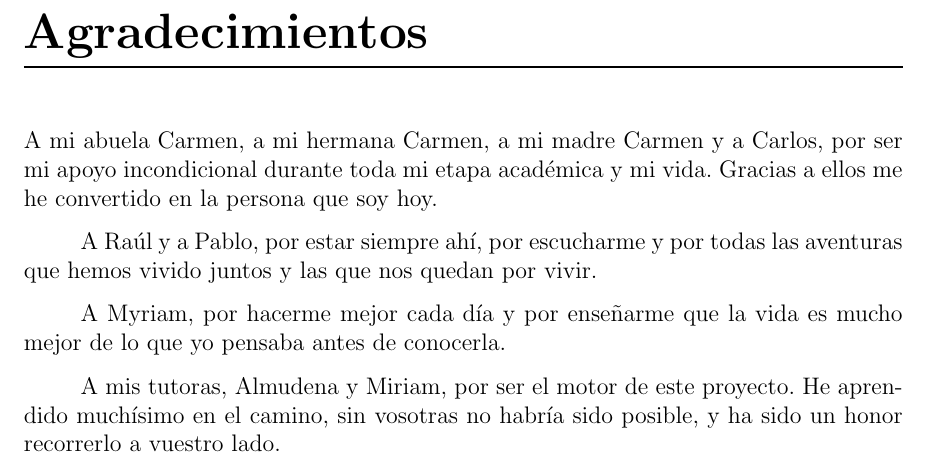
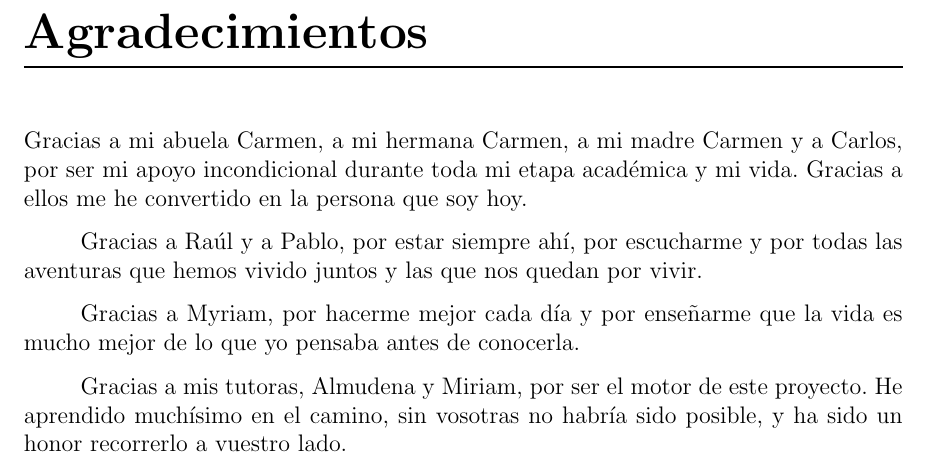
Before and after one commit to Lagaress/tfg-memory, a LaTeX document (main.tex, which reads sections/frontmatter/acknowledgments.tex): part of page 6 of 123, cut so that both start at the same text. Compiled offline with pdfLaTeX.

Commit message:
Open each acknowledgment paragraph with 'Gracias a'

```diff
--- a/sections/frontmatter/acknowledgments.tex
+++ b/sections/frontmatter/acknowledgments.tex
@@ -2,10 +2,10 @@
 \thispagestyle{empty}
 \chapter*{Agradecimientos}
 
-\noindent A mi abuela Carmen, a mi hermana Carmen, a mi madre Carmen y a Carlos, por ser mi apoyo incondicional durante toda mi etapa académica y mi vida. Gracias a ellos me he convertido en la persona que soy hoy.
+\noindent Gracias a mi abuela Carmen, a mi hermana Carmen, a mi madre Carmen y a Carlos, por ser mi apoyo incondicional durante toda mi etapa académica y mi vida. Gracias a ellos me he convertido en la persona que soy hoy.
 
-A Raúl y a Pablo, por estar siempre ahí, por escucharme y por todas las aventuras que hemos vivido juntos y las que nos quedan por vivir.
+Gracias a Raúl y a Pablo, por estar siempre ahí, por escucharme y por todas las aventuras que hemos vivido juntos y las que nos quedan por vivir.
 
-A Myriam, por hacerme mejor cada día y por enseñarme que la vida es mucho mejor de lo que yo pensaba antes de conocerla.
+Gracias a Myriam, por hacerme mejor cada día y por enseñarme que la vida es mucho mejor de lo que yo pensaba antes de conocerla.
 
-A mis tutoras, Almudena y Miriam, por ser el motor de este proyecto. He aprendido muchísimo en el camino, sin vosotras no habría sido posible, y ha sido un honor recorrerlo a vuestro lado.
+Gracias a mis tutoras, Almudena y Miriam, por ser el motor de este proyecto. He aprendido muchísimo en el camino, sin vosotras no habría sido posible, y ha sido un honor recorrerlo a vuestro lado.
```
